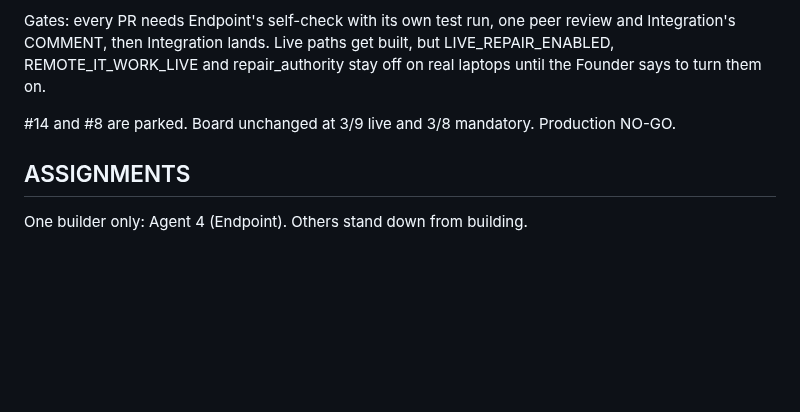
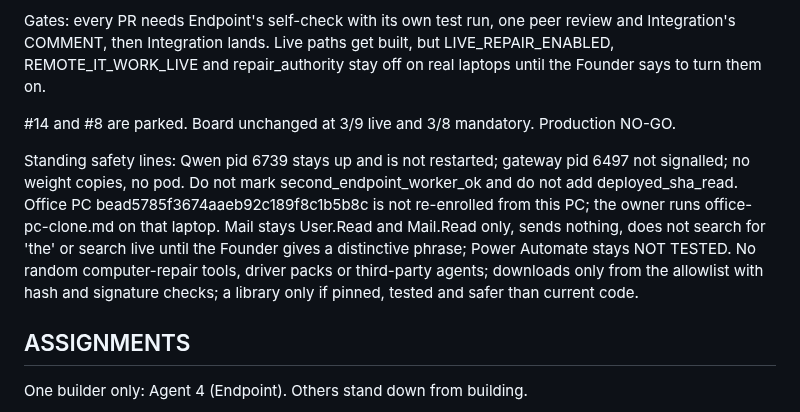
Before and after one commit to henokmeron/AI-PLAYBOOK.md, a Markdown page: docs/coordination/AGENT_HANDOFF.md, the part around the change. GitHub-like rendering; blank space fills up the shorter version.

Commit message:
Add Standing safety lines paragraph to CURRENT
Co-authored-by: henokmeron <henokmeron@users.noreply.github.com>

```diff
--- a/docs/coordination/AGENT_HANDOFF.md
+++ b/docs/coordination/AGENT_HANDOFF.md
@@ -15,6 +15,8 @@ Everyone else stands down from building. Console (Agent 2) is peer reviewer for
 Gates: every PR needs Endpoint's self-check with its own test run, one peer review and Integration's COMMENT, then Integration lands. Live paths get built, but LIVE_REPAIR_ENABLED, REMOTE_IT_WORK_LIVE and repair_authority stay off on real laptops until the Founder says to turn them on.
 
 #14 and #8 are parked. Board unchanged at 3/9 live and 3/8 mandatory. Production NO-GO.
+
+Standing safety lines: Qwen pid 6739 stays up and is not restarted; gateway pid 6497 not signalled; no weight copies, no pod. Do not mark second_endpoint_worker_ok and do not add deployed_sha_read. Office PC bead5785f3674aaeb92c189f8c1b5b8c is not re-enrolled from this PC; the owner runs office-pc-clone.md on that laptop. Mail stays User.Read and Mail.Read only, sends nothing, does not search for 'the' or search live until the Founder gives a distinctive phrase; Power Automate stays NOT TESTED. No random computer-repair tools, driver packs or third-party agents; downloads only from the allowlist with hash and signature checks; a library only if pinned, tested and safer than current code.
 
 ## ASSIGNMENTS
 
```
